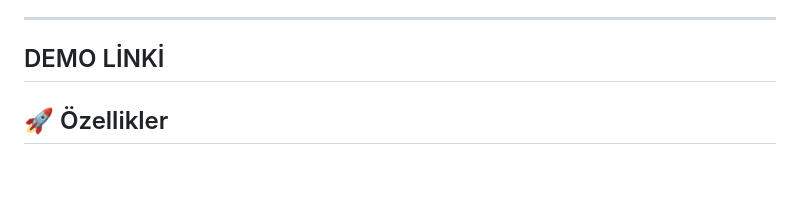
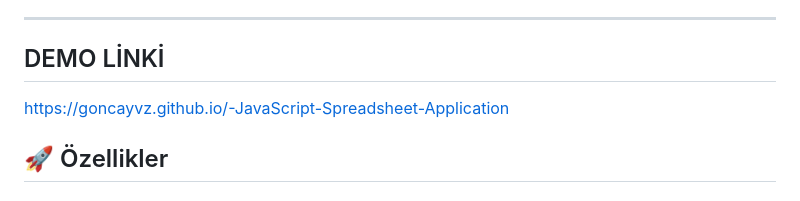
Before and after one commit to Goncayvz/-JavaScript-Spreadsheet-Application, a Markdown page: README.md, the part around the change. Rendered like a GitHub page; blank space fills up the shorter version.

Commit message:
DEMO linki eklendi -Update README.md

```diff
--- a/README.md
+++ b/README.md
@@ -7,7 +7,7 @@ Excel benzeri formül hesaplama motoru, gelişmiş hücre yönetimi ve kullanıc
 
 ---
 ## DEMO LİNKİ
-
+https://goncayvz.github.io/-JavaScript-Spreadsheet-Application
 
 ## 🚀 Özellikler
 
```
